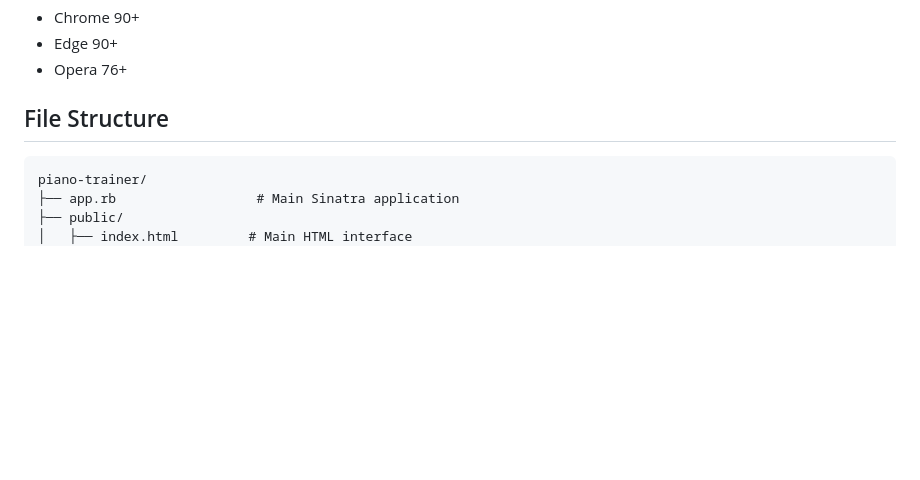
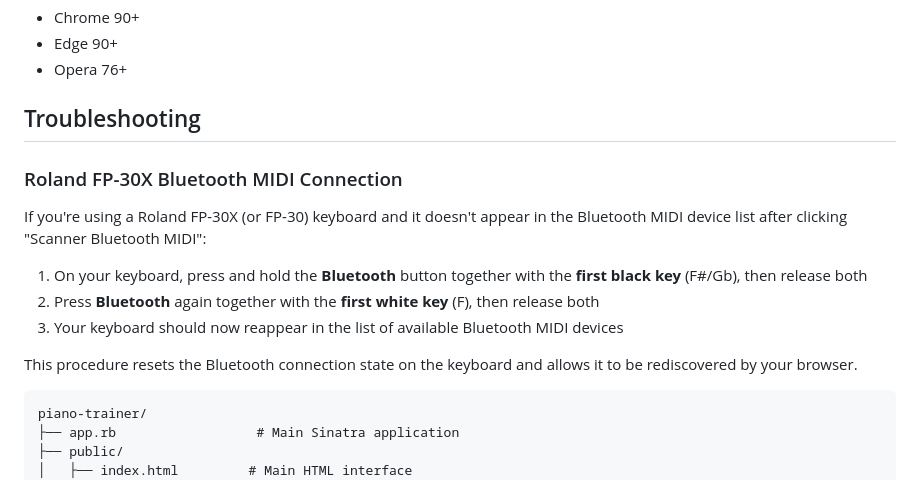
Before and after one commit to isc/piano-trainer, a Markdown page: README.md, the part around the change. Rendered like a GitHub page; blank space fills up the shorter version.

Commit message:
Add troubleshooting section for Roland FP-30X Bluetooth connection

````diff
--- a/README.md
+++ b/README.md
@@ -256,7 +256,17 @@ DISABLE_HEADLESS=1 bundle exec ruby test/piano_trainer_test.rb
 - Edge 90+
 - Opera 76+
 
-## File Structure
+## Troubleshooting
+
+### Roland FP-30X Bluetooth MIDI Connection
+
+If you're using a Roland FP-30X (or FP-30) keyboard and it doesn't appear in the Bluetooth MIDI device list after clicking "Scanner Bluetooth MIDI":
+
+1. On your keyboard, press and hold the **Bluetooth** button together with the **first black key** (F#/Gb), then release both
+2. Press **Bluetooth** again together with the **first white key** (F), then release both
+3. Your keyboard should now reappear in the list of available Bluetooth MIDI devices
+
+This procedure resets the Bluetooth connection state on the keyboard and allows it to be rediscovered by your browser.
 
 ```
 piano-trainer/
````
